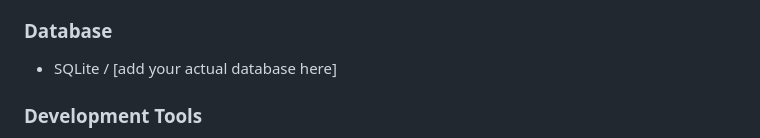
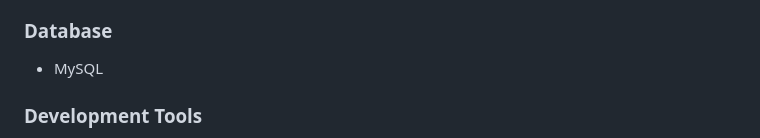
Before and after one commit to vivek65666/BLOOM-Online-Flower-Shopping, a Markdown page: README.md, the part around the change. Rendered like a GitHub page.

```diff
--- a/README.md
+++ b/README.md
@@ -34,7 +34,7 @@ BLOOM is a web-based online flower shopping platform built with **Python and Dja
 
 ### Database
 
-* SQLite / [add your actual database here]
+- MySQL
 
 ### Development Tools
 
```
